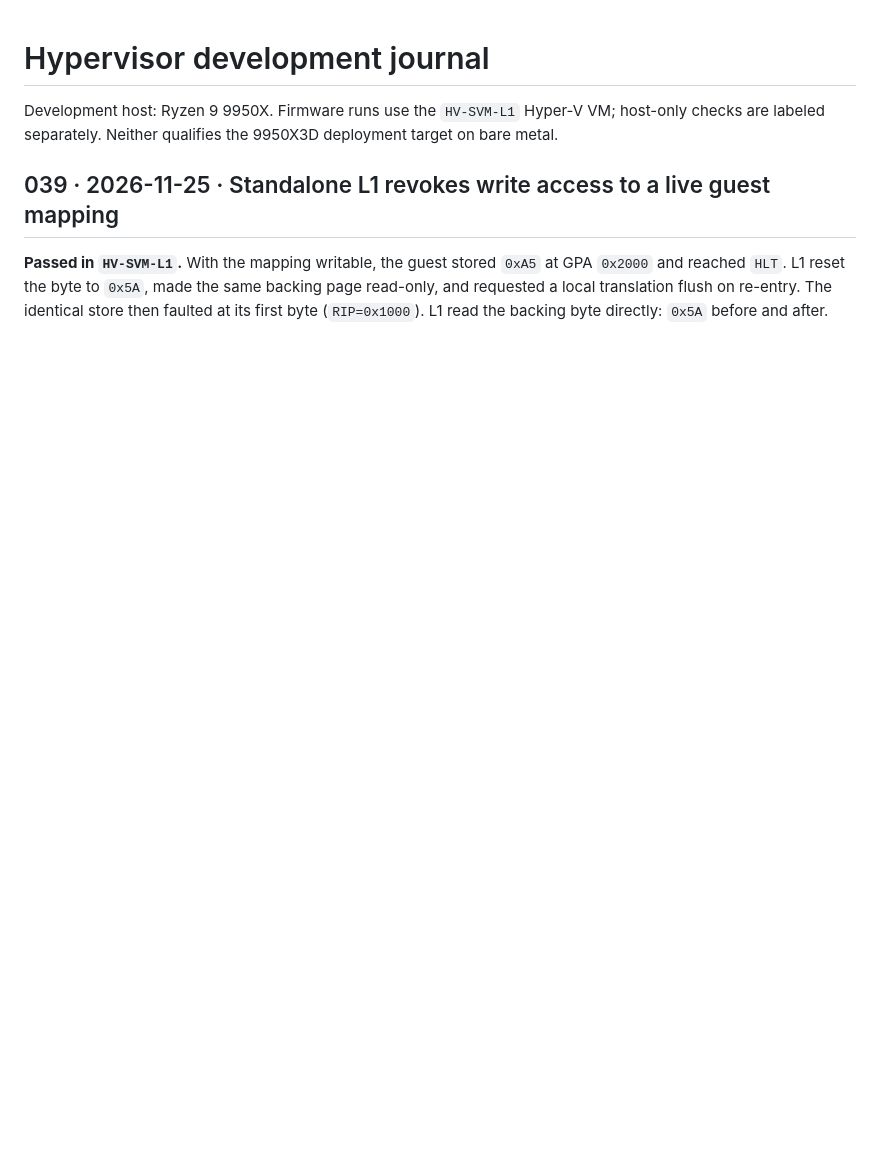
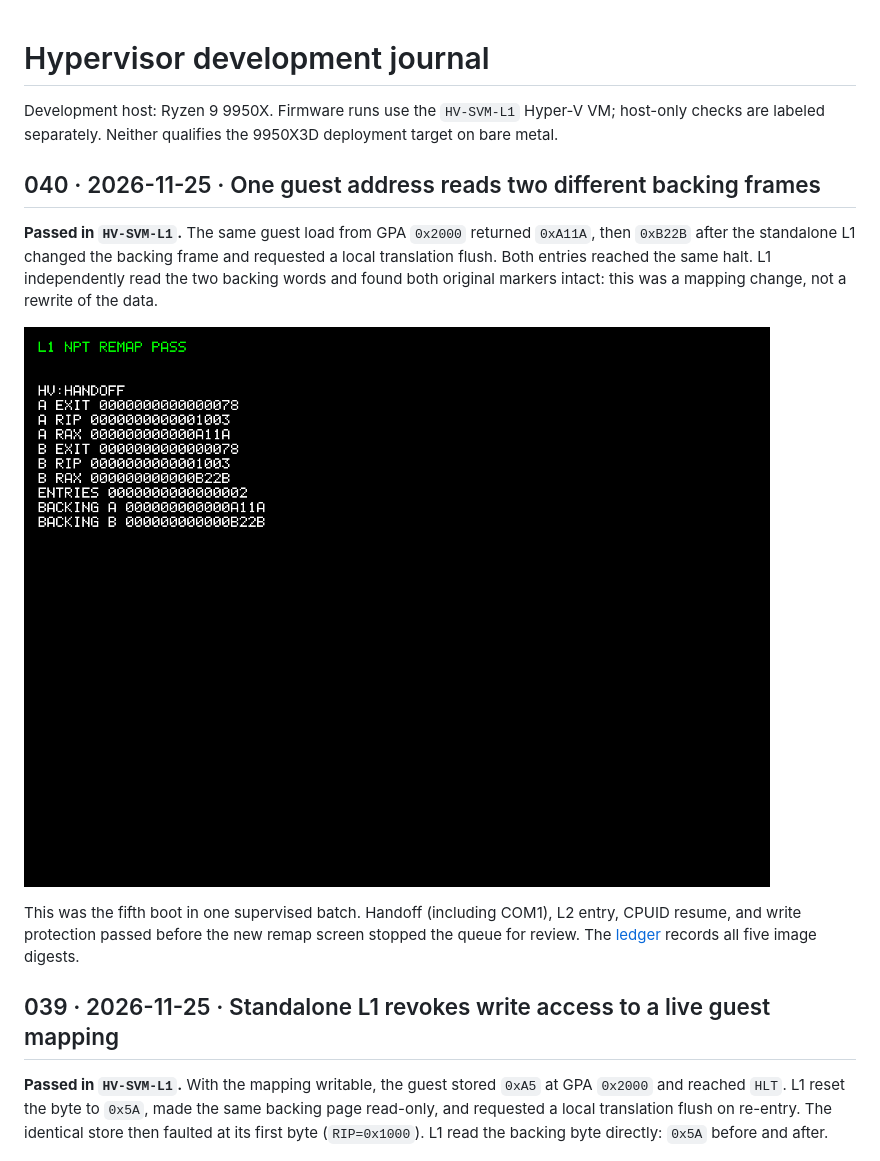
Before and after one commit to kuro1337WStuff/hv, a Markdown page: journal/README.md, the part around the change. Drawn GitHub-style; pictures changed too: journal/images/l1-npt-remap-040.png (added); blank space fills up the shorter version.

Commit message:
Record the standalone remap and five-profile regression batch

```diff
--- a/journal/README.md
+++ b/journal/README.md
@@ -1,6 +1,14 @@
 # Hypervisor development journal
 
 Development host: Ryzen 9 9950X. Firmware runs use the `HV-SVM-L1` Hyper-V VM; host-only checks are labeled separately. Neither qualifies the 9950X3D deployment target on bare metal.
+
+## 040 · 2026-11-25 · One guest address reads two different backing frames
+
+**Passed in `HV-SVM-L1`.** The same guest load from GPA `0x2000` returned `0xA11A`, then `0xB22B` after the standalone L1 changed the backing frame and requested a local translation flush. Both entries reached the same halt. L1 independently read the two backing words and found both original markers intact: this was a mapping change, not a rewrite of the data.
+
+![L1 framebuffer showing both guest RAX values, the two matching HLT exits, and both intact backing words](images/l1-npt-remap-040.png)
+
+This was the fifth boot in one supervised batch. Handoff (including COM1), L2 entry, CPUID resume, and write protection passed before the new remap screen stopped the queue for review. The [ledger](test-report.md#040--2026-11-25-local--standalone-backing-frame-remap-and-baseline-batch) records all five image digests.
 
 ## 039 · 2026-11-25 · Standalone L1 revokes write access to a live guest mapping
 
```
Also changed, not shown: journal/test-report.md (+16 -0 lines), 1 other file.
